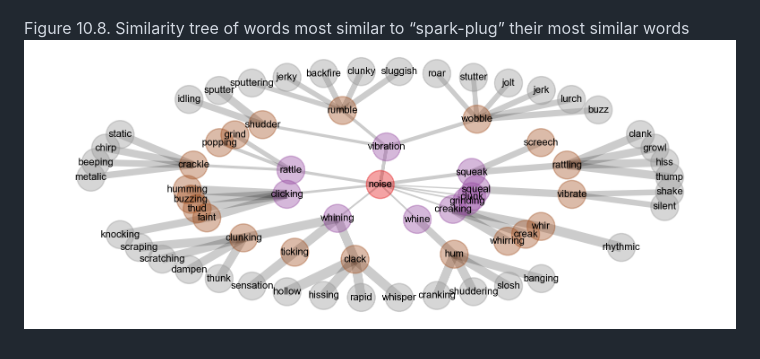
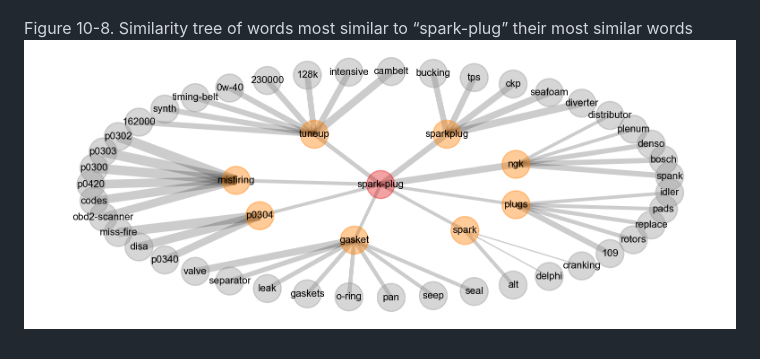
Before and after one commit to blueprints-for-text-analytics-python/blueprints-text, a Markdown page: ch10/README.md, the part around the change. Drawn GitHub-style; pictures changed too: ch10/figures/sim_tree_plug.png.

```diff
--- a/ch10/README.md
+++ b/ch10/README.md
@@ -22,5 +22,5 @@ Figure 10-5. 3d-UMAP projections of selected keywords
 Figure 10-7. Similarity tree of words most similar to “noise” their most similar words
 ![](figures/sim_tree_noise.png)
 
-Figure 10.8. Similarity tree of words most similar to “spark-plug” their most similar words
+Figure 10-8. Similarity tree of words most similar to “spark-plug” their most similar words
 ![](figures/sim_tree_plug.png)
```
